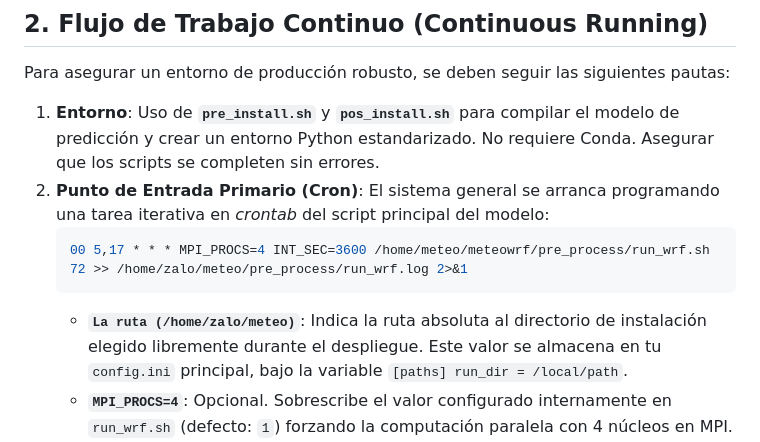
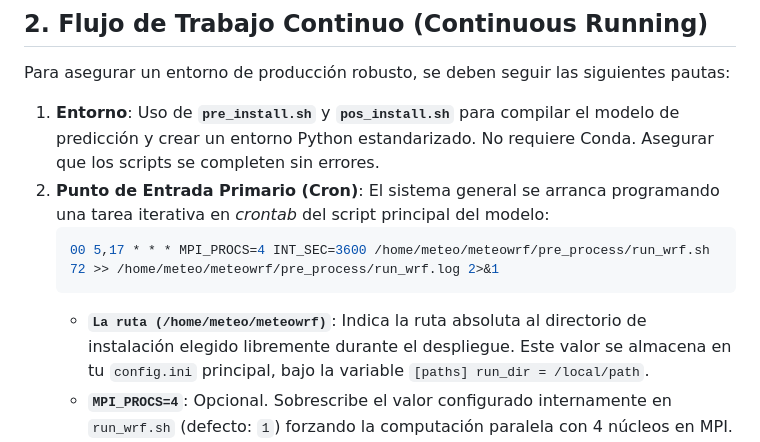
Before and after one commit to marcosgay-code/meteowrf, a Markdown page: README.md, the part around the change. Drawn GitHub-style.

Commit message:
Fix paths in README for run_wrf.sh script

````diff
--- a/README.md
+++ b/README.md
@@ -35,9 +35,9 @@ Para asegurar un entorno de producción robusto, se deben seguir las siguientes
 1.  **Entorno**: Uso de **`pre_install.sh`** y **`pos_install.sh`** para compilar el modelo de predicción y crear un entorno Python estandarizado. No requiere Conda. Asegurar que los scripts se completen sin errores.
 2.  **Punto de Entrada Primario (Cron)**: El sistema general se arranca programando una tarea iterativa en *crontab* del script principal del modelo:
     ```bash
-    00 5,17 * * * MPI_PROCS=4 INT_SEC=3600 /home/meteo/meteowrf/pre_process/run_wrf.sh 72 >> /home/zalo/meteo/pre_process/run_wrf.log 2>&1
+    00 5,17 * * * MPI_PROCS=4 INT_SEC=3600 /home/meteo/meteowrf/pre_process/run_wrf.sh 72 >> /home/meteo/meteowrf/pre_process/run_wrf.log 2>&1
     ```
-    *   **`La ruta (/home/zalo/meteo)`**: Indica la ruta absoluta al directorio de instalación elegido libremente durante el despliegue. Este valor se almacena en tu `config.ini` principal, bajo la variable `[paths] run_dir = /local/path`.
+    *   **`La ruta (/home/meteo/meteowrf)`**: Indica la ruta absoluta al directorio de instalación elegido libremente durante el despliegue. Este valor se almacena en tu `config.ini` principal, bajo la variable `[paths] run_dir = /local/path`.
     *   **`MPI_PROCS=4`**: Opcional. Sobrescribe el valor configurado internamente en `run_wrf.sh` (defecto: `1`) forzando la computación paralela con 4 núcleos en MPI.
     *   **`INT_SEC=3600`**: Opcional. Sobrescribe el intervalo heredado de `namelist.wps` dictaminando una inyección de condiciones fronterizas de 3600 segundos (1 hora).
     *   **`72`**: Opcional. Argumento posicional numérico para programar un horizonte explícito (ej: predecir 72h hacia el futuro omitiendo las 24h por defecto).
````
